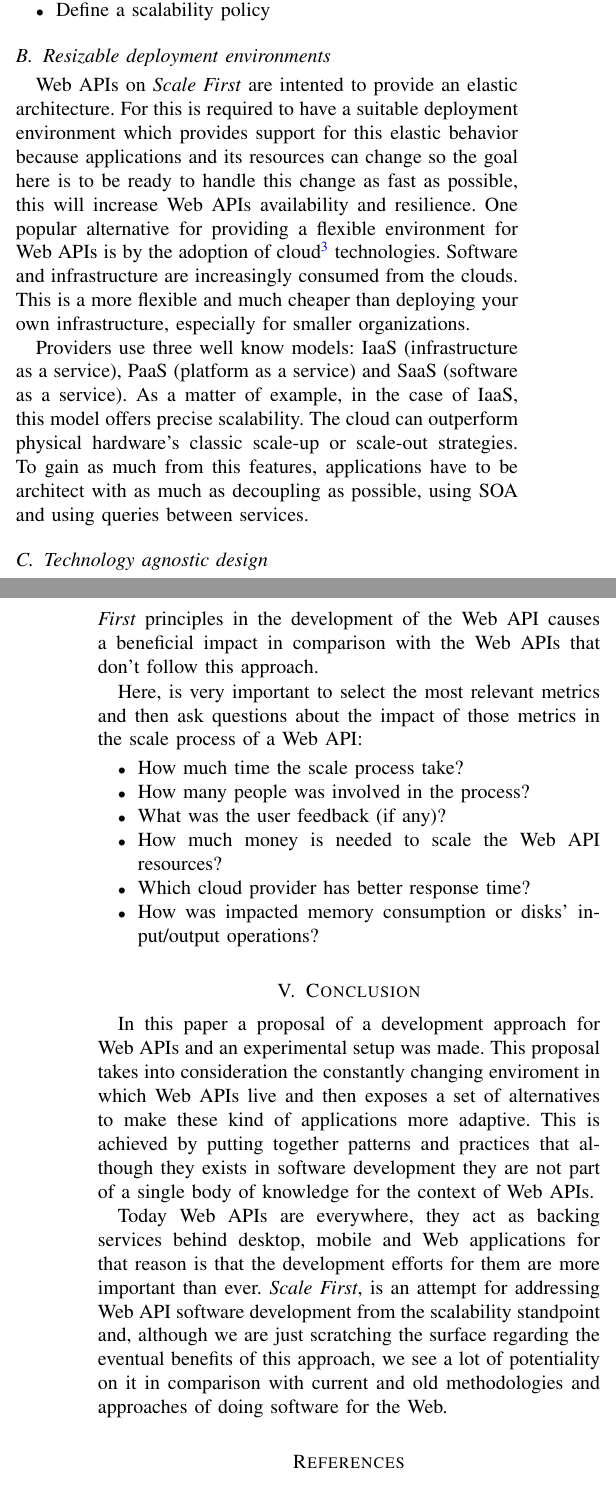
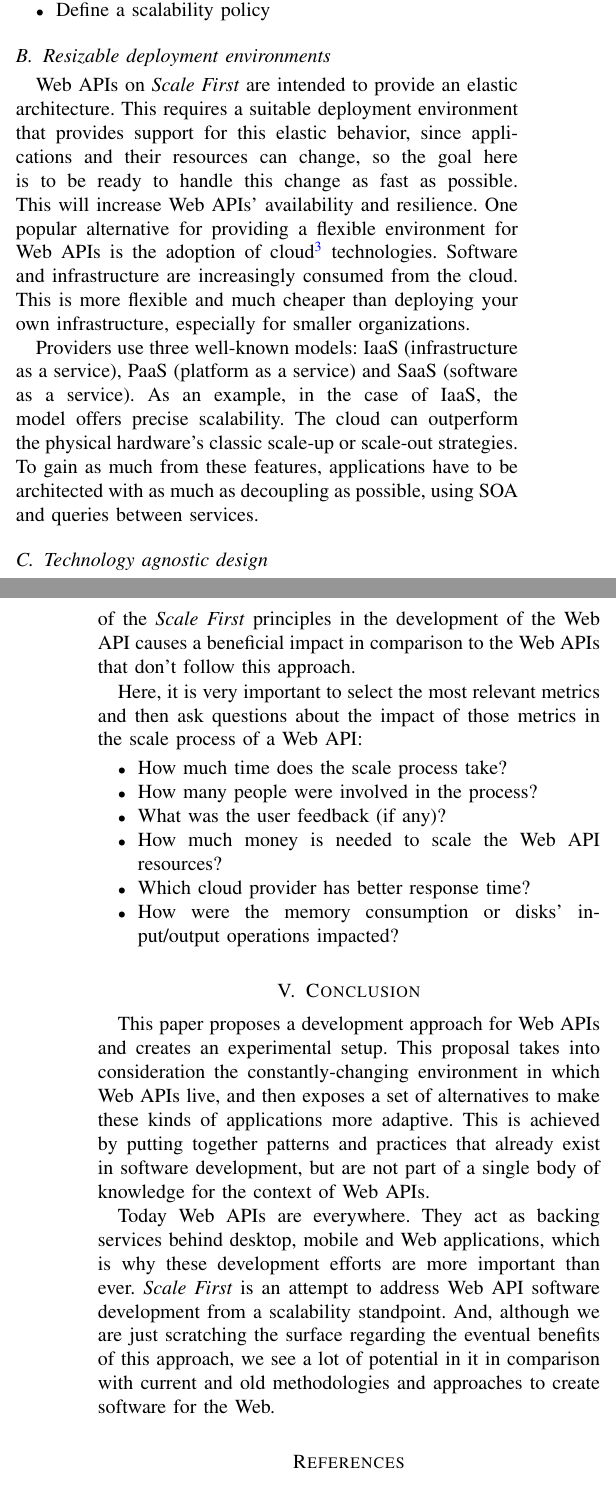
Before and after one commit to martinicr/scale-first-paper, a LaTeX paper (scale-first-paper-proposal.tex): two parts of the columns of pages 2 and 6 of 6, joined at a grey line, cut so that both start at the same text. Compiled offline with pdfLaTeX.

Commit message:
revision #2

```diff
--- a/scale-first-paper-proposal.tex
+++ b/scale-first-paper-proposal.tex
@@ -776,9 +776,9 @@ In order to have \textit{scale-ready} applications, Scale First proposes a set o
 \end{itemize}
 
 \subsection{Resizable deployment environments}
-Web APIs on \textit{Scale First} are intented to provide an elastic architecture. For this is required to have a suitable deployment environment which provides support for this elastic behavior because applications and its resources can change so the goal here is to be ready to handle this change as fast as possible, this will increase Web APIs availability and resilience. One popular alternative for providing a flexible environment for Web APIs is by the adoption of cloud\footnote{The most-used definition of cloud computing belongs to the US National Institute of Standards and Technology (NIST): \textit{``Cloud computing is a model for enabling ubiquitous, convenient, on-demand network access to a shared pool of configurable computing resources (e.g. networks, servers, storage, applications and services) that can be rapidly provisioned and released with minimal management effort or service provider interaction\cite{nist:cloud-definition}''}} technologies. Software and infrastructure are increasingly consumed from the clouds. This is a more flexible and much cheaper than deploying your own infrastructure, especially for smaller organizations.
+Web APIs on \textit{Scale First} are intended to provide an elastic architecture. This requires a suitable deployment environment that provides support for this elastic behavior, since applications and their resources can change, so the goal here is to be ready to handle this change as fast as possible. This will increase Web APIs' availability and resilience. One popular alternative for providing a flexible environment for Web APIs is the adoption of cloud\footnote{The most-used definition of cloud computing belongs to the US National Institute of Standards and Technology (NIST): \textit{``Cloud computing is a model for enabling ubiquitous, convenient, on-demand network access to a shared pool of configurable computing resources (e.g. networks, servers, storage, applications and services) that can be rapidly provisioned and released with minimal management effort or service provider interaction\cite{nist:cloud-definition}''}} technologies. Software and infrastructure are increasingly consumed from the cloud. This is more flexible and much cheaper than deploying your own infrastructure, especially for smaller organizations.
 
-Providers use three well know models: IaaS (infrastructure as a service), PaaS (platform as a service) and SaaS (software as a service). As a matter of example, in the case of IaaS, this model offers precise scalability. The cloud can outperform physical hardware's classic scale-up or scale-out strategies. To gain as much from this features, applications have to be architect with as much as decoupling as possible, using SOA and using queries between services.
+Providers use three well-known models: IaaS (infrastructure as a service), PaaS (platform as a service) and SaaS (software as a service). As an example, in the case of IaaS, the model offers precise scalability. The cloud can outperform the physical hardware's classic scale-up or scale-out strategies. To gain as much from these features, applications have to be architected with as much as decoupling as possible, using SOA and queries between services.
 
 \subsection{Technology agnostic design}
 The aim of technology agnostic design(TAD) is to separate design and architecture from the technology employed and the specific implementation. This separation decreases both cost and risk while increasing scalability and availability of the Web API.
@@ -988,13 +988,13 @@ The above list proposes some basic scenarios where scalability concerns is teste
 
 \subsection{Fourth part: analysis and interpretation}
-Once we have selected a set Web APIs, is time to measure, analyse and interpret the data we got from the previous part. The goal here is to evaluate if the adoption of the \textit{Scale First} principles in the development of the Web API causes a beneficial impact in comparison with the Web APIs that don't follow this approach.
+Once we have selected a set of Web APIs, is time to measure, analyze and interpret the data we obtained from the previous part. The goal here is to evaluate whether the adoption of the \textit{Scale First} principles in the development of the Web API causes a beneficial impact in comparison to the Web APIs that don't follow this approach.
 
-Here, is very important to select the most relevant metrics and then ask questions about the impact of those metrics in the scale process of a Web API:
+Here, it is very important to select the most relevant metrics and then ask questions about the impact of those metrics in the scale process of a Web API:
 \begin{itemize}
     \item
-    How much time the scale process take?
+    How much time does the scale process take?
     \item
-    How many people was involved in the process?
+    How many people were involved in the process?
     \item
     What was the user feedback (if any)?
     \item
@@ -1002,7 +1002,7 @@ Here, is very important to select the most relevant metrics and then ask questio
     \item
     Which cloud provider has better response time?
     \item
-    How was impacted memory consumption or disks' input/output operations?
+    How were the memory consumption or disks' input/output operations impacted?
 \end{itemize}
 
 
@@ -1113,9 +1113,9 @@ Here, is very important to select the most relevant metrics and then ask questio
 
 
 \section{Conclusion}
-In this paper a proposal of a development approach for Web APIs and an experimental setup was made. This proposal takes into consideration the constantly changing enviroment in which Web APIs live and then exposes a set of alternatives to make these kind of applications more adaptive. This is achieved by putting together patterns and practices that although they exists in software development they are not part of a single body of knowledge for the context of Web APIs.
+This paper proposes a development approach for Web APIs and creates an experimental setup. This proposal takes into consideration the constantly-changing environment in which Web APIs live, and then exposes a set of alternatives to make these kinds of applications more adaptive. This is achieved by putting together patterns and practices that already exist in software development, but are not part of a single body of knowledge for the context of Web APIs.
 
-Today Web APIs are everywhere, they act as backing services behind desktop, mobile and Web applications for that reason is that the development efforts for them are more important than ever.  \textit{Scale First}, is an attempt for addressing Web API software development from the scalability standpoint and, although we are just scratching the surface regarding the eventual benefits of this approach, we see a lot of potentiality on it in comparison with current and old methodologies and approaches of doing software for the Web.
+Today Web APIs are everywhere. They act as backing services behind desktop, mobile and Web applications, which is why these development efforts are more important than ever.  \textit{Scale First} is an attempt to address Web API software development from a scalability standpoint. And, although we are just scratching the surface regarding the eventual benefits of this approach, we see a lot of potential in it in comparison with current and old methodologies and approaches to create software for the Web.
 
 
 
```
Also changed, not shown: scale-first-paper-proposal.pdf, scale-first-paper-proposal.tex (24 more changed lines).
